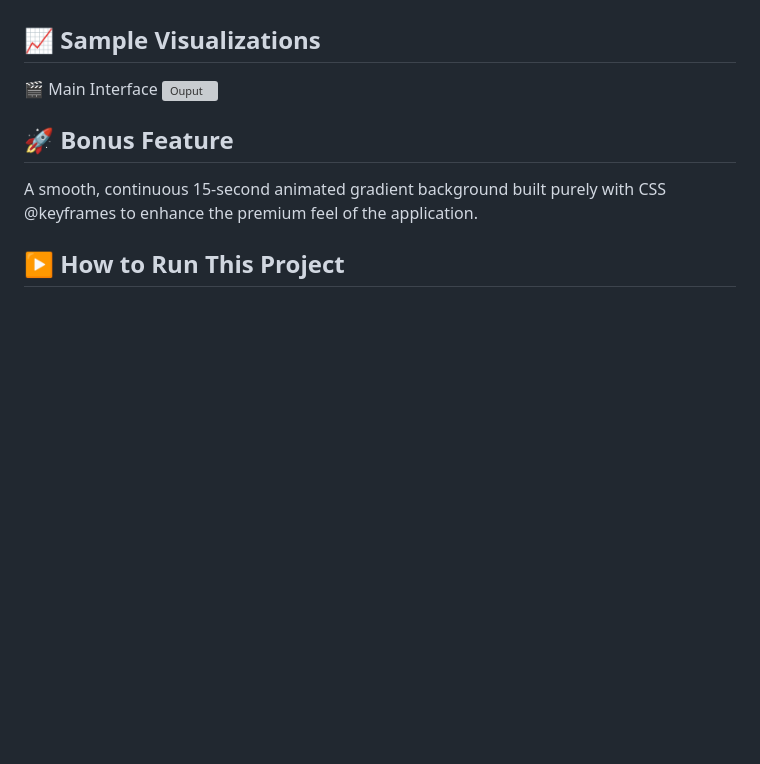
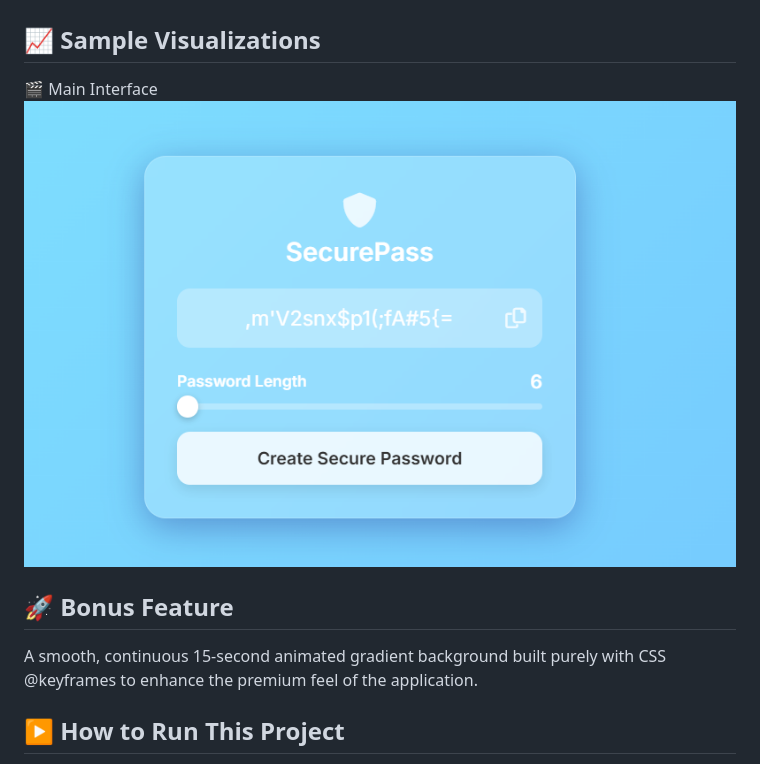
Before and after one commit to shruti875/Password-Generator, a Markdown page: README.md, the part around the change. GitHub-like rendering; blank space fills up the shorter version; grey boxes are pictures that could not be loaded.

Commit message:
Fix image filename case in README

```diff
--- a/README.md
+++ b/README.md
@@ -79,7 +79,7 @@ Added temporary "Copied!" visual feedback using CSS transitions
 
 ## 📈 Sample Visualizations
 🎬 Main Interface
-![Ouput](images/output.png)
+![Ouput](images/Output.png)
 
 ## 🚀 Bonus Feature
 A smooth, continuous 15-second animated gradient background built purely with CSS @keyframes to enhance the premium feel of the application.
```
